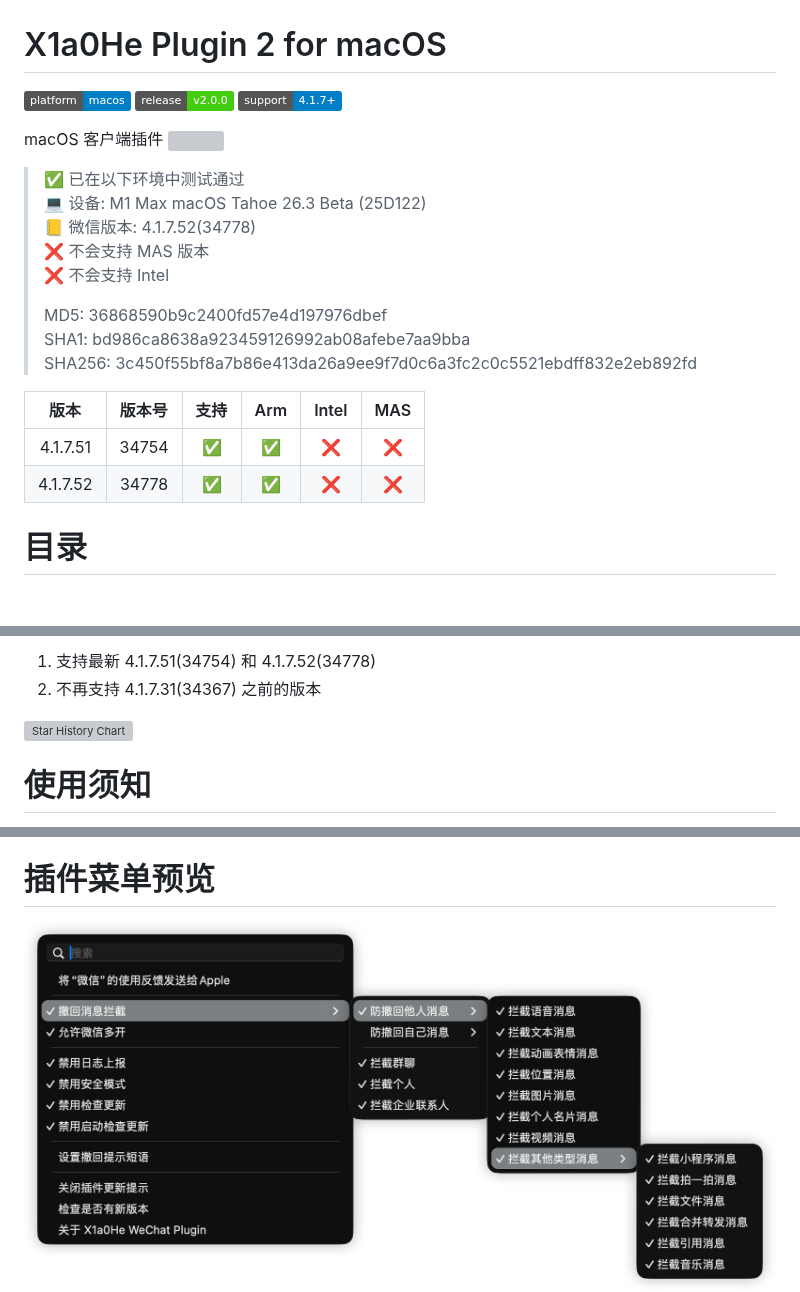
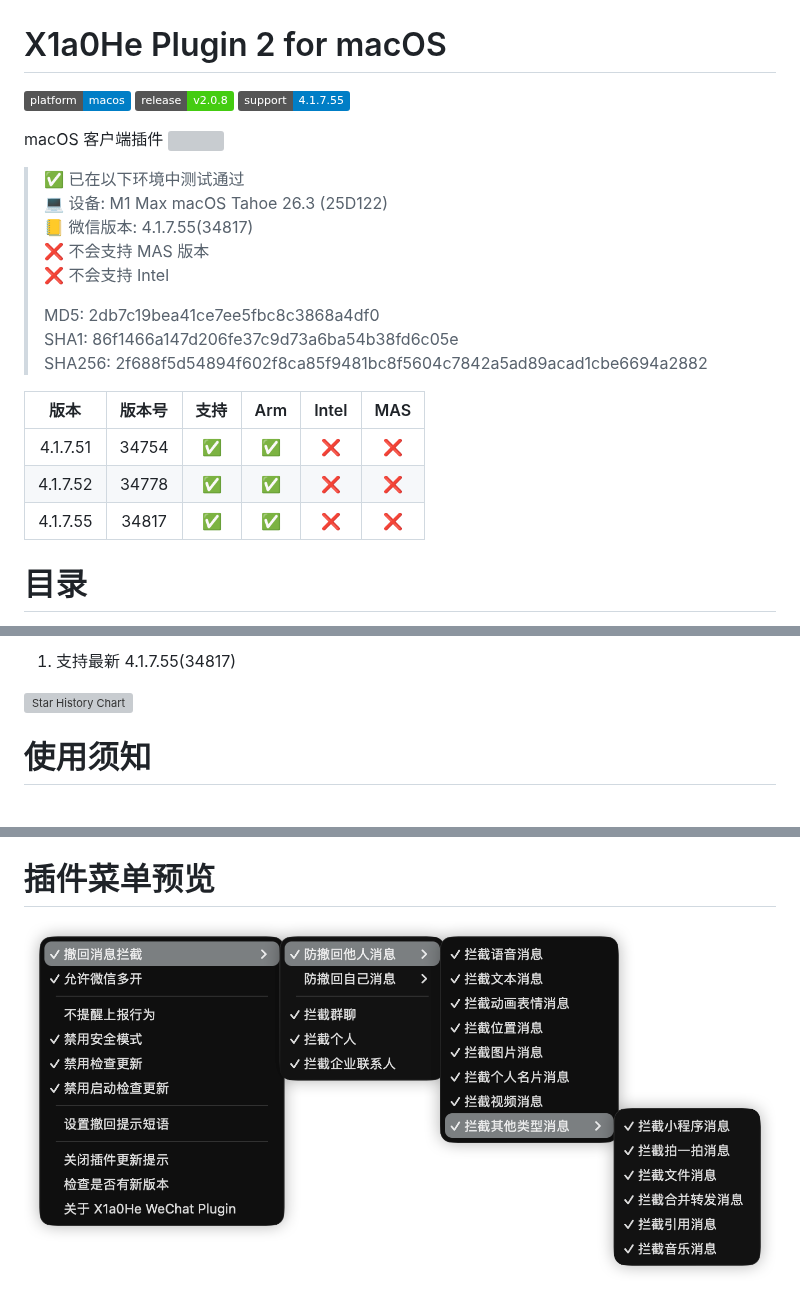
Before and after one commit to X1a0He/X1a0HeWeChatPlugin, a Markdown page: README.md, 3 parts joined by grey strips. GitHub-like rendering; pictures changed too: images/Menu.png; badges without logos; blank space fills up the shorter version; grey boxes are pictures that could not be loaded.

Commit message:
release: 2.0.8 支持 4.1.7.55(34817)

```diff
--- a/README.md
+++ b/README.md
@@ -1,27 +1,28 @@
 # X1a0He Plugin 2 for macOS
 
 ![platform](https://img.shields.io/badge/platform-macos-blue.svg)
-[![release](https://img.shields.io/badge/release-v2.0.0-brightgreen.svg)](https://github.com/X1a0He/X1a0HeWeChatPlugin/releases)
-![support](https://img.shields.io/badge/support-%204.1.7+-blue.svg)
+[![release](https://img.shields.io/badge/release-v2.0.8-brightgreen.svg)](https://github.com/X1a0He/X1a0HeWeChatPlugin/releases)
+![support](https://img.shields.io/badge/support-%204.1.7.55-blue.svg)
 
 macOS 客户端插件
 ![](images/WeChatMainMockUp.png)
 
 
 > ✅ 已在以下环境中测试通过\
-> 💻 设备: M1 Max macOS Tahoe 26.3 Beta (25D122)\
-> 📒 微信版本: 4.1.7.52(34778)\
+> 💻 设备: M1 Max macOS Tahoe 26.3 (25D122)\
+> 📒 微信版本: 4.1.7.55(34817)\
 > ❌ 不会支持 MAS 版本\
 > ❌ 不会支持 Intel
 >
-> MD5: 36868590b9c2400fd57e4d197976dbef\
-> SHA1: bd986ca8638a923459126992ab08afebe7aa9bba\
-> SHA256: 3c450f55bf8a7b86e413da26a9ee9f7d0c6a3fc2c0c5521ebdff832e2eb892fd
+> MD5: 2db7c19bea41ce7ee5fbc8c3868a4df0\
+> SHA1: 86f1466a147d206fe37c9d73a6ba54b38fd6c05e\
+> SHA256: 2f688f5d54894f602f8ca85f9481bc8f5604c7842a5ad89acad1cbe6694a2882
 
 |    版本    |  版本号  | 支持 | Arm | Intel | MAS |
 |:--------:|:-----:|:--:|:---:|:-----:|:---:|
 | 4.1.7.51 | 34754 | ✅  |  ✅  |   ❌   |  ❌  |
 | 4.1.7.52 | 34778 | ✅  |  ✅  |   ❌   |  ❌  |
+| 4.1.7.55 | 34817 | ✅  |  ✅  |   ❌   |  ❌  |
 
 # 目录
 
@@ -77,6 +78,5 @@ sudo sh install.sh
 
-1. 支持最新 4.1.7.51(34754) 和 4.1.7.52(34778)
-2. 不再支持 4.1.7.31(34367) 之前的版本
+1. 支持最新 4.1.7.55(34817)
 
 
 <a href="https://star-history.com/#X1a0He/X1a0HeWeChatPlugin&Timeline">
```
Also changed, not shown: other parts of README.md (+1 -1 lines), change-log.md (+4 -0 lines), 1 other file.
